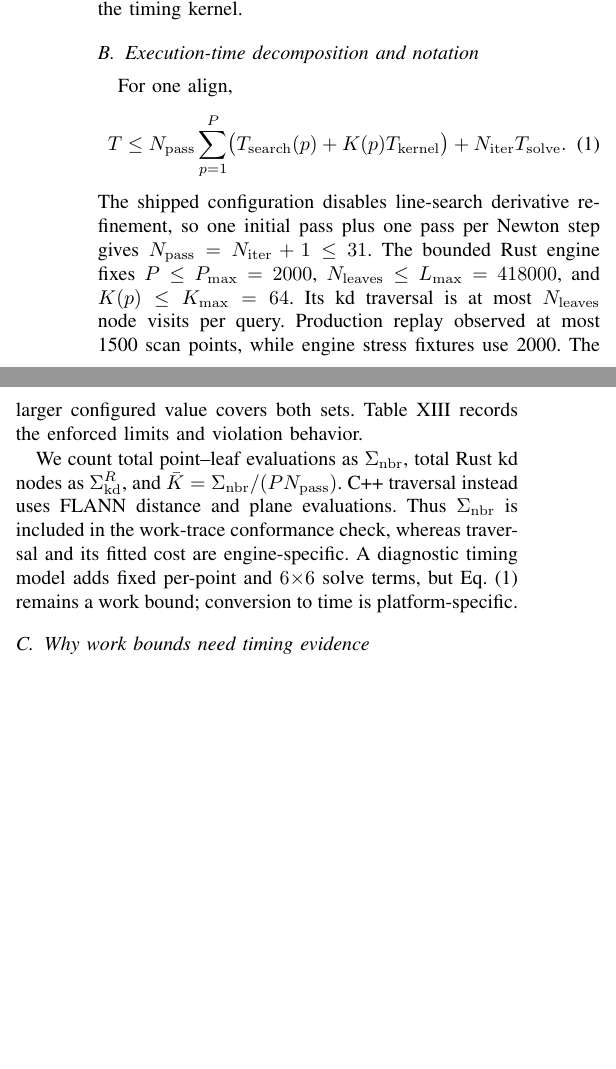
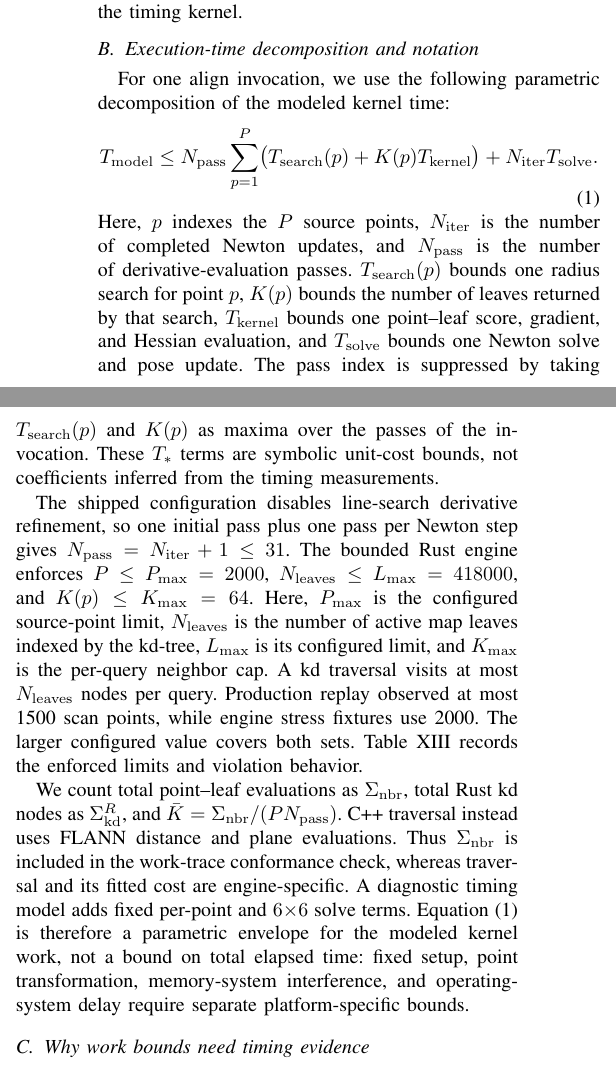
Before and after one commit to ytakano/autoware_workspace, a LaTeX paper (paper/main.tex, which reads paper/sections/02-problem.tex): two parts of the columns of page 2 of 15, joined at a grey line, cut so that both start at the same text, the shorter picture padded with empty space. Compiled offline with pdfLaTeX.

Commit message:
docs(paper): define execution-time notation
Signed-off-by: Yuuki Takano <ytakanoster@gmail.com>

```diff
--- a/paper/sections/02-problem.tex
+++ b/paper/sections/02-problem.tex
@@ -18,28 +18,43 @@ kernel.
 
 \subsection{Execution-time decomposition and notation}
 \label{sec:decomposition}
-For one align,
+For one align invocation, we use the following parametric decomposition of the modeled
+kernel time:
 \begin{equation}
- T\le N_{\mathrm{pass}}\sum_{p=1}^{P}
+ T_{\mathrm{model}}\le N_{\mathrm{pass}}\sum_{p=1}^{P}
  \bigl(T_{\mathrm{search}}(p)+K(p)T_{\mathrm{kernel}}\bigr)
  +N_{\mathrm{iter}}T_{\mathrm{solve}}.
  \label{eq:decomp}
 \end{equation}
+Here, $p$ indexes the $P$ source points, $N_{\mathrm{iter}}$ is the number of completed
+Newton updates, and $N_{\mathrm{pass}}$ is the number of derivative-evaluation passes.
+$T_{\mathrm{search}}(p)$ bounds one radius search for point $p$, $K(p)$ bounds the number
+of leaves returned by that search, $T_{\mathrm{kernel}}$ bounds one point--leaf score,
+gradient, and Hessian evaluation, and $T_{\mathrm{solve}}$ bounds one Newton solve and pose
+update. The pass index is suppressed by taking $T_{\mathrm{search}}(p)$ and $K(p)$ as
+maxima over the passes of the invocation. These $T_*$ terms are symbolic unit-cost bounds,
+not coefficients inferred from the timing measurements.
+
 The shipped configuration disables line-search derivative refinement, so one initial pass
 plus one pass per Newton step gives $N_{\mathrm{pass}}=N_{\mathrm{iter}}+1\le31$.
-The bounded Rust engine fixes $P\le P_{\max}=\runtimePMax$,
+The bounded Rust engine enforces $P\le P_{\max}=\runtimePMax$,
 $N_{\mathrm{leaves}}\le L_{\max}=\runtimeLeavesMax$, and
-$K(p)\le\maxnn=64$. Its kd traversal is at most $N_{\mathrm{leaves}}$ node visits per
-query. Production replay observed at most 1500 scan points, while engine stress fixtures
-use 2000. The larger configured value covers both sets. Table~\ref{tab:preconditions}
-records the enforced limits and violation behavior.
+$K(p)\le\maxnn=64$. Here, $P_{\max}$ is the configured source-point limit,
+$N_{\mathrm{leaves}}$ is the number of active map leaves indexed by the kd-tree,
+$L_{\max}$ is its configured limit, and \maxnn{} is the per-query neighbor cap. A kd
+traversal visits at most $N_{\mathrm{leaves}}$ nodes per query. Production replay
+observed at most 1500 scan points, while engine stress fixtures use 2000. The larger
+configured value covers both sets. Table~\ref{tab:preconditions} records the enforced
+limits and violation behavior.
 
 We count total point--leaf evaluations as \sumnbr, total Rust kd nodes as \kdnodes, and
 $\bar K=\sumnbr/(P N_{\mathrm{pass}})$. C++ traversal instead uses FLANN distance and plane
 evaluations. Thus \sumnbr{} is included in the work-trace conformance check, whereas
 traversal and its fitted cost are engine-specific. A diagnostic timing model adds fixed per-point and
-$6{\times}6$ solve terms, but Eq.~\eqref{eq:decomp} remains a work bound; conversion to
-time is platform-specific.
+$6{\times}6$ solve terms. Equation~\eqref{eq:decomp} is therefore a parametric envelope for
+the modeled kernel work, not a bound on total elapsed time: fixed setup, point
+transformation, memory-system interference, and operating-system delay require separate
+platform-specific bounds.
 
 \subsection{Why work bounds need timing evidence}
 Individual maxima need not be jointly reachable, so constructed inputs are witnesses, not
```
